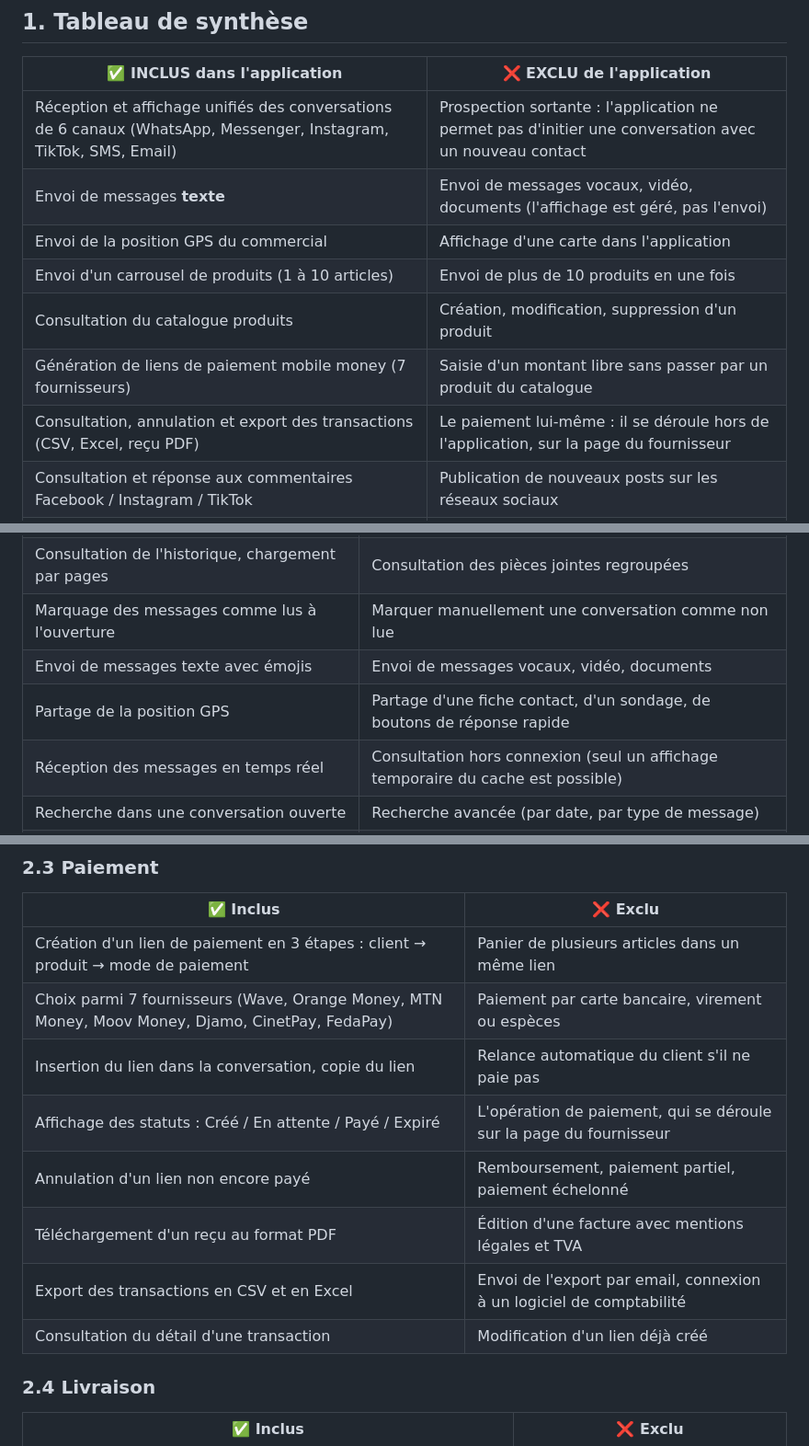
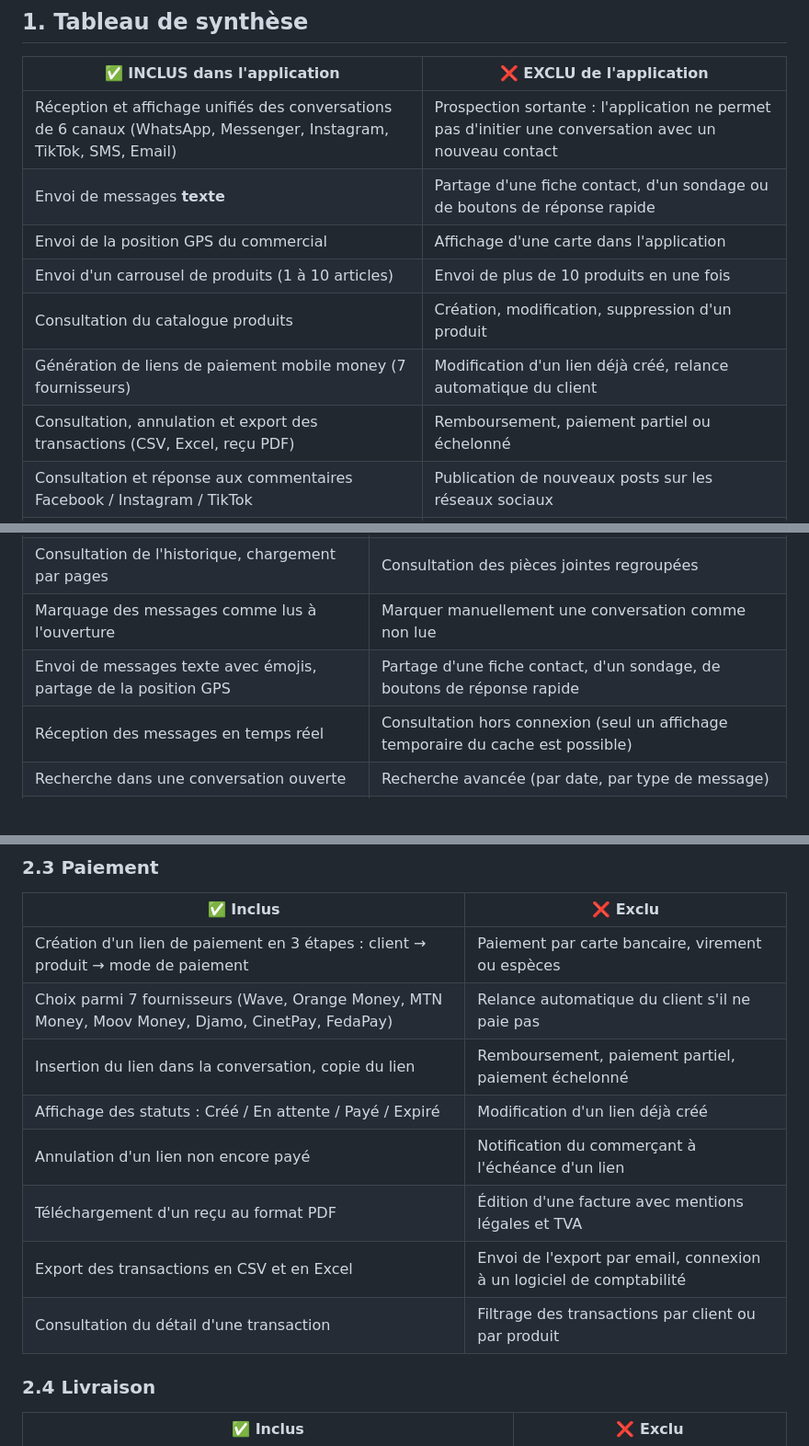
Before and after one commit to Samiiii5/e-signal-v2, a Markdown page: docs/perimetre-fonctionnel.md, 3 parts joined by grey strips. Shown at 92% size. Drawn GitHub-style; blank space fills up the shorter version.

Commit message:
docs: retire trois exclusions du périmètre fonctionnel
Retire, à la demande : l'envoi de messages vocaux/vidéo/documents, le
paiement se déroulant hors de l'application, et la saisie d'un montant
libre / le panier multi-articles. Les lignes concernées sont réappariées
avec d'autres exclusions déjà documentées, et la contrainte transversale
"1 produit par lien de paiement" est retirée par cohérence.

```diff
--- a/docs/perimetre-fonctionnel.md
+++ b/docs/perimetre-fonctionnel.md
@@ -15,12 +15,12 @@
 | ✅ INCLUS dans l'application | ❌ EXCLU de l'application |
 |---|---|
 | Réception et affichage unifiés des conversations de 6 canaux (WhatsApp, Messenger, Instagram, TikTok, SMS, Email) | Prospection sortante : l'application ne permet pas d'initier une conversation avec un nouveau contact |
-| Envoi de messages **texte** | Envoi de messages vocaux, vidéo, documents (l'affichage est géré, pas l'envoi) |
+| Envoi de messages **texte** | Partage d'une fiche contact, d'un sondage ou de boutons de réponse rapide |
 | Envoi de la position GPS du commercial | Affichage d'une carte dans l'application |
 | Envoi d'un carrousel de produits (1 à 10 articles) | Envoi de plus de 10 produits en une fois |
 | Consultation du catalogue produits | Création, modification, suppression d'un produit |
-| Génération de liens de paiement mobile money (7 fournisseurs) | Saisie d'un montant libre sans passer par un produit du catalogue |
-| Consultation, annulation et export des transactions (CSV, Excel, reçu PDF) | Le paiement lui-même : il se déroule hors de l'application, sur la page du fournisseur |
+| Génération de liens de paiement mobile money (7 fournisseurs) | Modification d'un lien déjà créé, relance automatique du client |
+| Consultation, annulation et export des transactions (CSV, Excel, reçu PDF) | Remboursement, paiement partiel ou échelonné |
 | Consultation et réponse aux commentaires Facebook / Instagram / TikTok | Publication de nouveaux posts sur les réseaux sociaux |
 | Affichage du tableau de bord (revenus, conversations, taux de réponse, canaux) | Export ou impression du tableau de bord |
 | Authentification, activation d'un compte invité, réinitialisation du mot de passe par OTP | Création de comptes utilisateurs et d'organisations |
@@ -42,8 +42,7 @@
 | Recherche d'une conversation par nom de contact | Recherche portant sur le contenu de toutes les conversations |
 | Consultation de l'historique, chargement par pages | Consultation des pièces jointes regroupées |
 | Marquage des messages comme lus à l'ouverture | Marquer manuellement une conversation comme non lue |
-| Envoi de messages texte avec émojis | Envoi de messages vocaux, vidéo, documents |
-| Partage de la position GPS | Partage d'une fiche contact, d'un sondage, de boutons de réponse rapide |
+| Envoi de messages texte avec émojis, partage de la position GPS | Partage d'une fiche contact, d'un sondage, de boutons de réponse rapide |
 | Réception des messages en temps réel | Consultation hors connexion (seul un affichage temporaire du cache est possible) |
 | Recherche dans une conversation ouverte | Recherche avancée (par date, par type de message) |
 | Export d'une conversation au format texte | Export au format PDF |
@@ -66,14 +65,14 @@
 
 | ✅ Inclus | ❌ Exclu |
 |---|---|
-| Création d'un lien de paiement en 3 étapes : client → produit → mode de paiement | Panier de plusieurs articles dans un même lien |
-| Choix parmi 7 fournisseurs (Wave, Orange Money, MTN Money, Moov Money, Djamo, CinetPay, FedaPay) | Paiement par carte bancaire, virement ou espèces |
-| Insertion du lien dans la conversation, copie du lien | Relance automatique du client s'il ne paie pas |
-| Affichage des statuts : Créé / En attente / Payé / Expiré | L'opération de paiement, qui se déroule sur la page du fournisseur |
-| Annulation d'un lien non encore payé | Remboursement, paiement partiel, paiement échelonné |
+| Création d'un lien de paiement en 3 étapes : client → produit → mode de paiement | Paiement par carte bancaire, virement ou espèces |
+| Choix parmi 7 fournisseurs (Wave, Orange Money, MTN Money, Moov Money, Djamo, CinetPay, FedaPay) | Relance automatique du client s'il ne paie pas |
+| Insertion du lien dans la conversation, copie du lien | Remboursement, paiement partiel, paiement échelonné |
+| Affichage des statuts : Créé / En attente / Payé / Expiré | Modification d'un lien déjà créé |
+| Annulation d'un lien non encore payé | Notification du commerçant à l'échéance d'un lien |
 | Téléchargement d'un reçu au format PDF | Édition d'une facture avec mentions légales et TVA |
 | Export des transactions en CSV et en Excel | Envoi de l'export par email, connexion à un logiciel de comptabilité |
-| Consultation du détail d'une transaction | Modification d'un lien déjà créé |
+| Consultation du détail d'une transaction | Filtrage des transactions par client ou par produit |
 
 ### 2.4 Livraison
 
```
Also changed, not shown: other parts of docs/perimetre-fonctionnel.md (+0 -1 lines).
